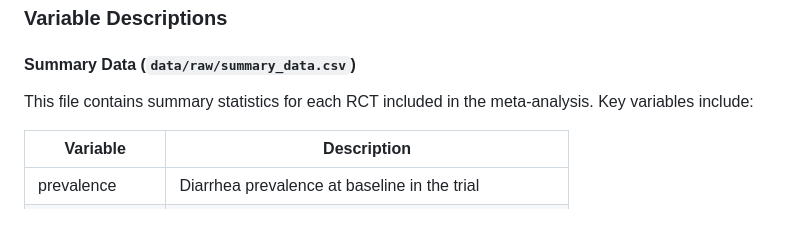
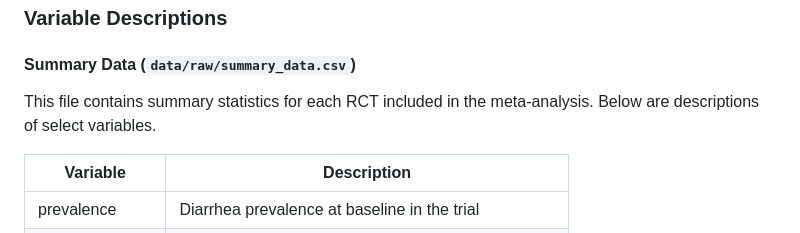
Before and after one commit to DevInnovationLab/i-h2o-meta, a Markdown page: README.md, the part around the change. GitHub-like rendering.

```diff
--- a/README.md
+++ b/README.md
@@ -95,7 +95,7 @@ Intermediate data sets created during data processing are stored in `data/transf
 
 #### Summary Data (`data/raw/summary_data.csv`)
 
-This file contains summary statistics for each RCT included in the meta-analysis. Key variables include:
+This file contains summary statistics for each RCT included in the meta-analysis. Below are descriptions of select variables.
 
 | Variable | Description |
 |----------|-------------|
```
